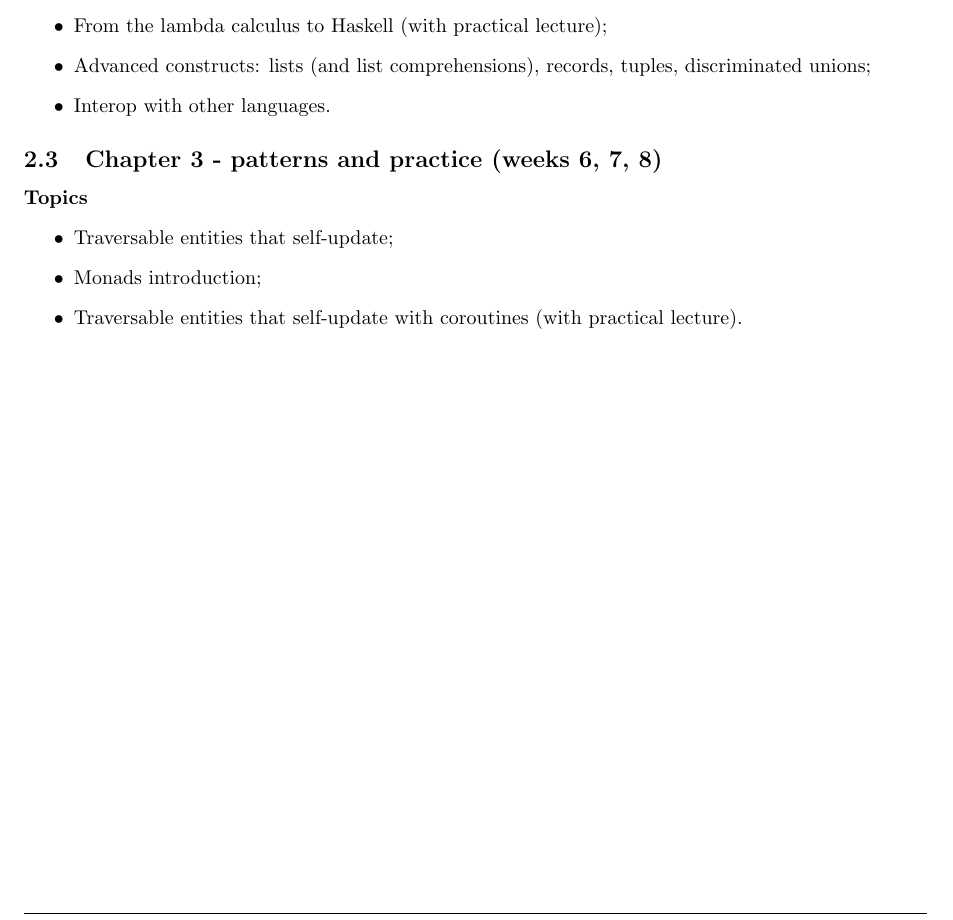
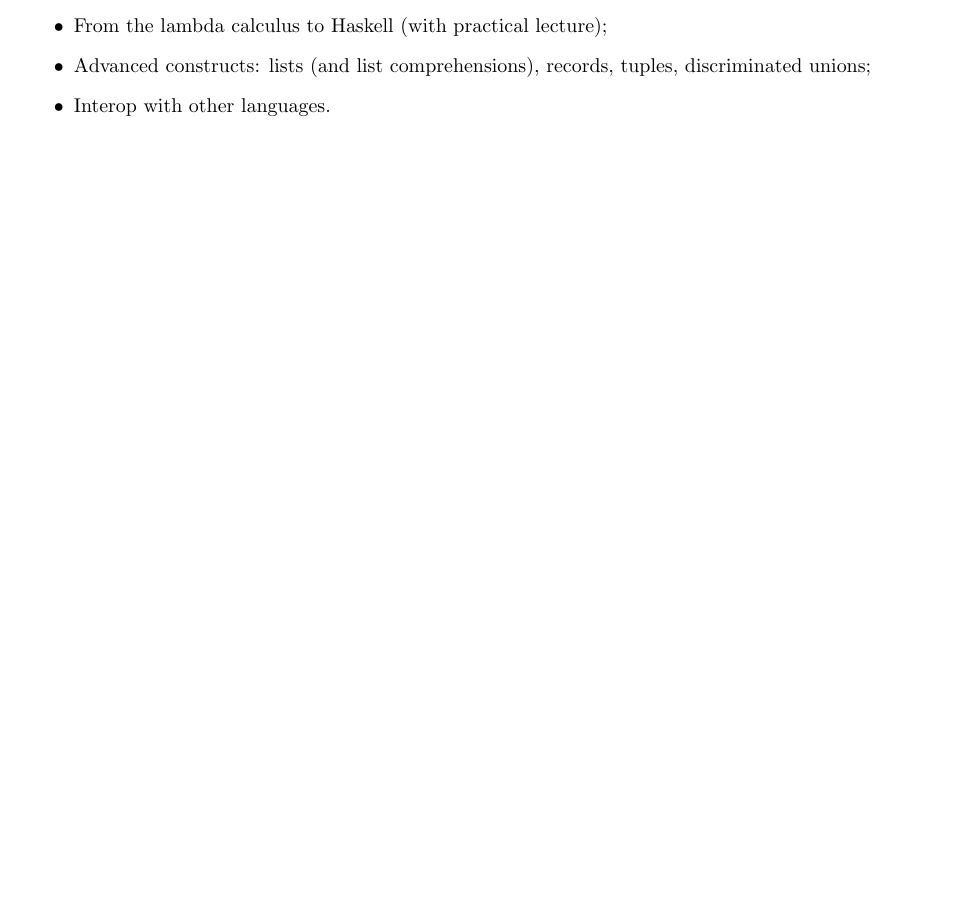
Before and after one commit to hogeschool/Software-engineering-1, a LaTeX document (Modulewijzer/Modulewijzer INFSEN02-1.tex, which reads Modulewijzer/Programma.tex): part of page 4 of 9, cut so that both start at the same text, the shorter picture padded with empty space. Compiled offline with pdfLaTeX.

Commit message:
Modified programma: removed monads, patterns and practices.

```diff
--- a/Modulewijzer/Programma.tex
+++ b/Modulewijzer/Programma.tex
@@ -20,11 +20,3 @@
 	\item Advanced constructs: lists (and list comprehensions), records, tuples, discriminated unions;
 	\item Interop with other languages.
 \end{itemize}
-
-\subsection{Chapter 3 - patterns and practice (weeks 6, 7, 8)}
-\paragraph*{Topics}
-\begin{itemize}
-	\item Traversable entities that self-update;
-	\item Monads introduction;
-	\item Traversable entities that self-update with coroutines (with practical lecture).
-\end{itemize}
```
Also changed, not shown: Modulewijzer/Modulewijzer INFSEN02-1.pdf (added), Slides/INFSEN02-1-Lec6-Practicum.pdf (added), 11 other files.
